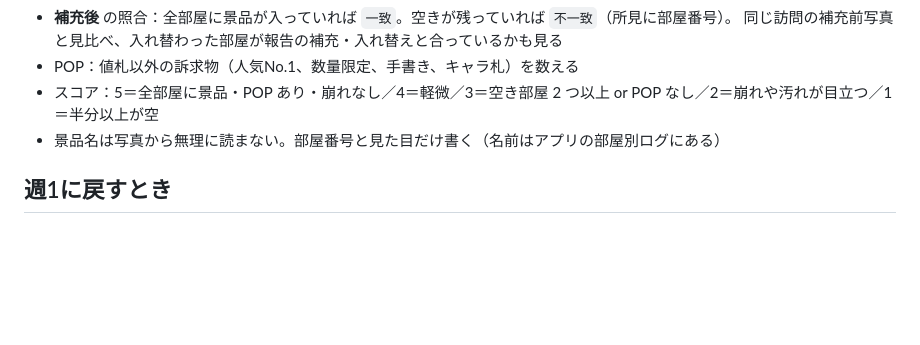
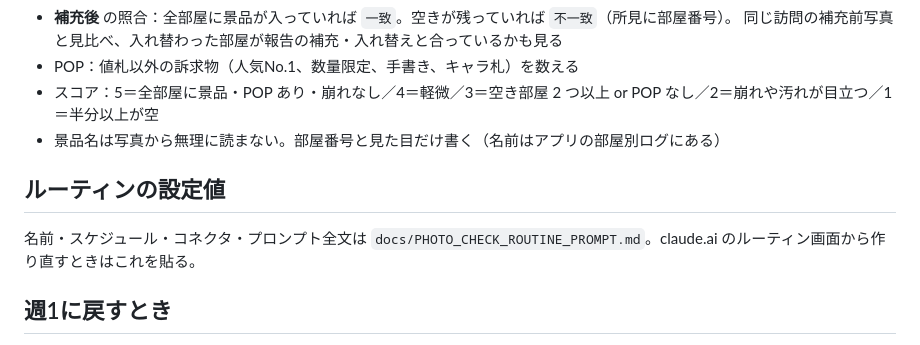
Before and after one commit to skikuchi-hub/cursor-, a Markdown page: docs/PHOTO_CHECK.md, the part around the change. GitHub-like rendering; blank space fills up the shorter version.

Commit message:
写真チェックのルーティン設定値（プロンプト全文・コネクタ・スケジュール）を docs に保存
Co-Authored-By: Claude Fable 5.1 <noreply@anthropic.com>
Claude-Session: https://claude.ai/code/session_01UL11q8RPegwdj86ywAPHDF

```diff
--- a/docs/PHOTO_CHECK.md
+++ b/docs/PHOTO_CHECK.md
@@ -60,6 +60,10 @@
 - スコア：5＝全部屋に景品・POP あり・崩れなし／4＝軽微／3＝空き部屋 2 つ以上 or POP なし／2＝崩れや汚れが目立つ／1＝半分以上が空
 - 景品名は写真から無理に読まない。部屋番号と見た目だけ書く（名前はアプリの部屋別ログにある）
 
+## ルーティンの設定値
+
+名前・スケジュール・コネクタ・プロンプト全文は `docs/PHOTO_CHECK_ROUTINE_PROMPT.md`。claude.ai のルーティン画面から作り直すときはこれを貼る。
+
 ## 週1に戻すとき
 
 データが貯まり、毎日追う必要がなくなったら、ルーティンの cron を週1（例：月曜 22:07）に変える。
```
Also changed, not shown: docs/PHOTO_CHECK_ROUTINE_PROMPT.md (added, +52 -0 lines).
